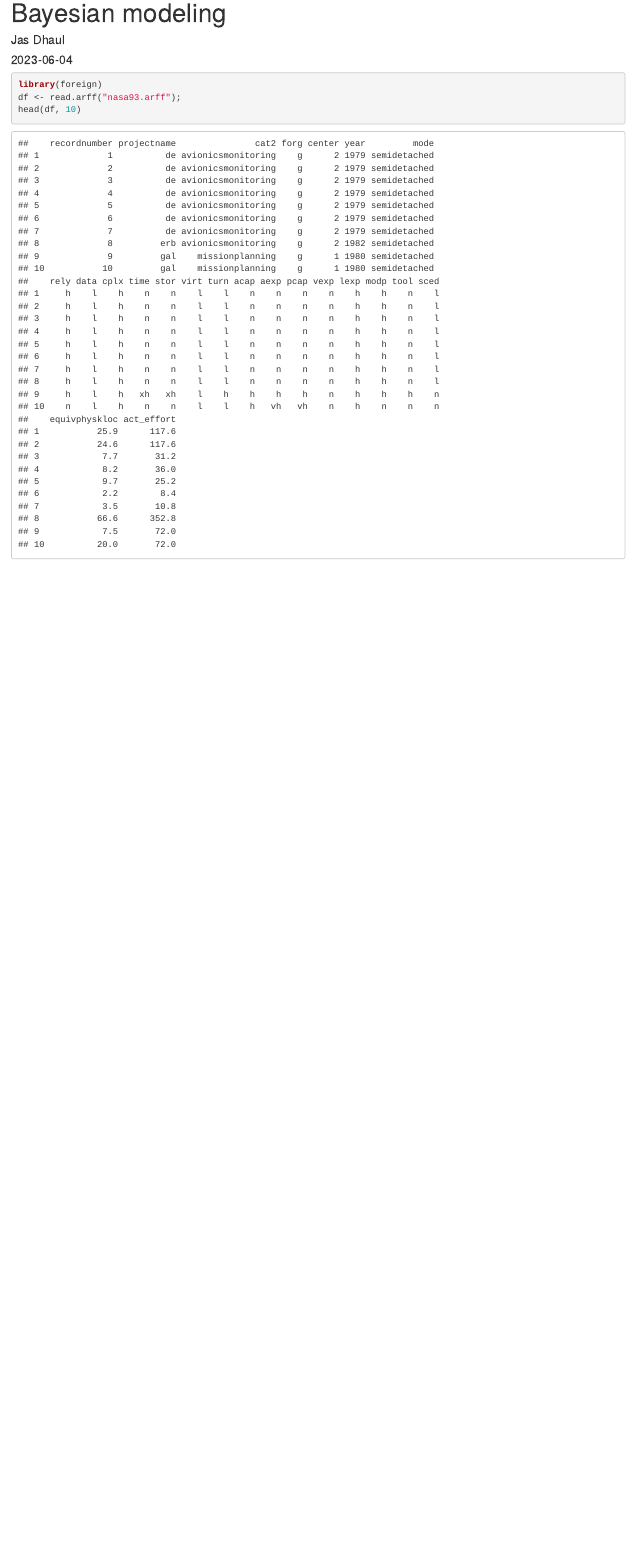
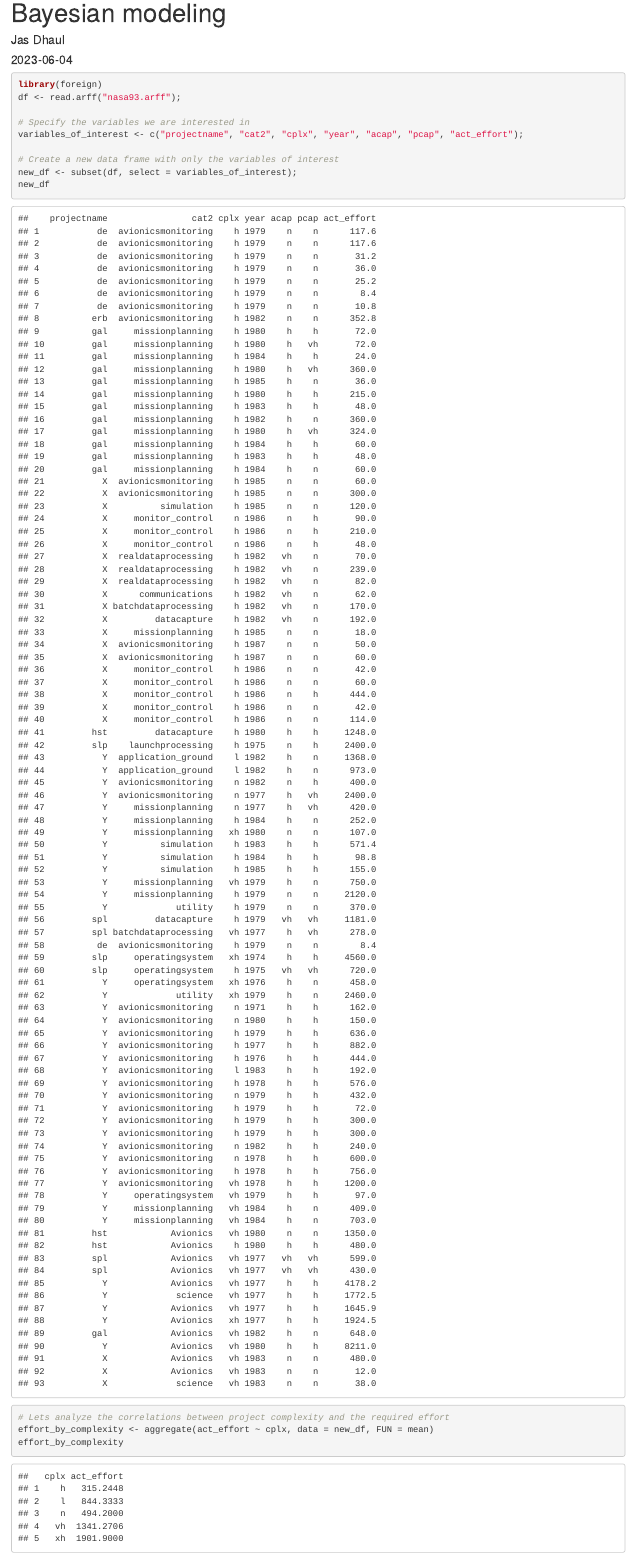
Before and after one commit to jd1771/Bayesian-Modeling, an R Markdown document (model.Rmd): the page in a window 1100 px wide, from its top. The pictures show the output file model.html that the author committed with the source, opened offline.

Commit message:
Updated data frame

````diff
--- a/model.Rmd
+++ b/model.Rmd
@@ -12,7 +12,17 @@ knitr::opts_chunk$set(echo = TRUE)
 ```{r data-load}
 library(foreign)
 df <- read.arff("nasa93.arff");
-head(df, 10)
 
+# Specify the variables we are interested in
+variables_of_interest <- c("projectname", "cat2", "cplx", "year", "acap", "pcap", "act_effort");
 
+# Create a new data frame with only the variables of interest
+new_df <- subset(df, select = variables_of_interest);
+new_df
 ```
+
+``` {r get-data-correlations}
+# Lets analyze the correlations between project complexity and the required effort
+effort_by_complexity <- aggregate(act_effort ~ cplx, data = new_df, FUN = mean)
+effort_by_complexity
+```
````
Also changed, not shown: model.html.
